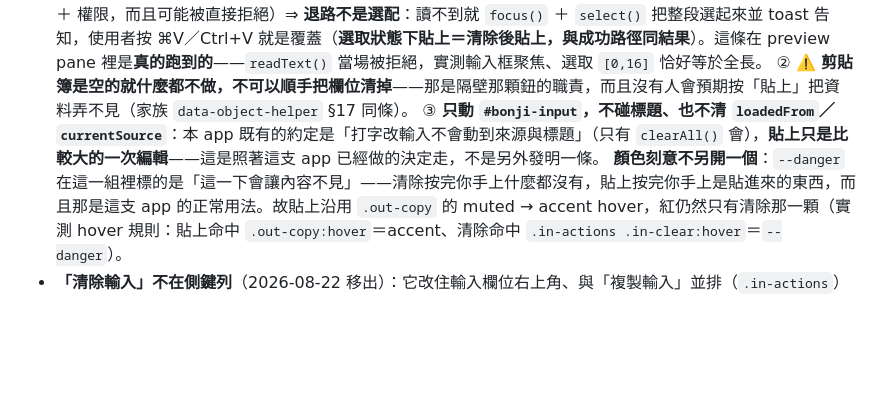
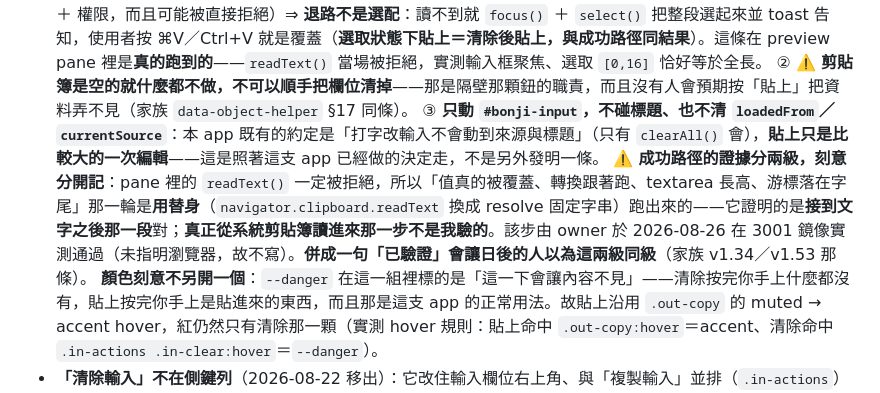
Before and after one commit to scottgfhong310/bonji, a Markdown page: DESIGN.md, the part around the change. Drawn GitHub-style; blank space fills up the shorter version.

Commit message:
docs: 貼上的成功路徑由 owner 在 3001 實測通過——兩級證據分開記
上一筆的驗證停在「替身」那一級：pane 裡 readText() 一定被拒絕，所以「值被覆蓋、
轉換跟著跑、textarea 長高、游標落在字尾」是把 navigator.clipboard.readText 換成
resolve 固定字串跑出來的——它證明的是接到文字之後那一段對，真正從系統剪貼簿讀
進來那一步不是我驗的。該步 owner 於 2026-08-26 在 3001 鏡像實測通過（未指明
瀏覽器，故不寫）。

刻意不併寫成一句「已驗證」：同一段話裡混著「我用替身量的」與「真人在真瀏覽器
按的」，併起來會讓日後的人以為這兩級同級（家族 v1.34／v1.53 那條）。

Co-Authored-By: Claude Opus 5 <noreply@anthropic.com>

```diff
--- a/DESIGN.md
+++ b/DESIGN.md
@@ -188,6 +188,7 @@ vendor/bonji-input/siddham.js               ← vendored 悉曇引擎（MIT、
   ① ⚠️ **讀剪貼簿比寫嚴得多**（寫只要使用者手勢；讀還要 secure context ＋ 權限，而且可能被直接拒絕）⇒ **退路不是選配**：讀不到就 `focus()` ＋ `select()` 把整段選起來並 toast 告知，使用者按 ⌘V／Ctrl+V 就是覆蓋（**選取狀態下貼上＝清除後貼上，與成功路徑同結果**）。這條在 preview pane 裡是**真的跑到的**——`readText()` 當場被拒絕，實測輸入框聚焦、選取 `[0,16]` 恰好等於全長。
   ② ⚠️ **剪貼簿是空的就什麼都不做，不可以順手把欄位清掉**——那是隔壁那顆鈕的職責，而且沒有人會預期按「貼上」把資料弄不見（家族 `data-object-helper` §17 同條）。
   ③ **只動 `#bonji-input`，不碰標題、也不清 `loadedFrom`／`currentSource`**：本 app 既有的約定是「打字改輸入不會動到來源與標題」（只有 `clearAll()` 會），**貼上只是比較大的一次編輯**——這是照著這支 app 已經做的決定走，不是另外發明一條。
+  ⚠️ **成功路徑的證據分兩級，刻意分開記**：pane 裡的 `readText()` 一定被拒絕，所以「值真的被覆蓋、轉換跟著跑、textarea 長高、游標落在字尾」那一輪是**用替身**（`navigator.clipboard.readText` 換成 resolve 固定字串）跑出來的——它證明的是**接到文字之後那一段**對；**真正從系統剪貼簿讀進來那一步不是我驗的**。該步由 owner 於 2026-08-26 在 3001 鏡像實測通過（未指明瀏覽器，故不寫）。**併成一句「已驗證」會讓日後的人以為這兩級同級**（家族 v1.34／v1.53 那條）。
   **顏色刻意不另開一個**：`--danger` 在這一組裡標的是「這一下會讓內容不見」——清除按完你手上什麼都沒有，貼上按完你手上是貼進來的東西，而且那是這支 app 的正常用法。故貼上沿用 `.out-copy` 的 muted → accent hover，紅仍然只有清除那一顆（實測 hover 規則：貼上命中 `.out-copy:hover`＝accent、清除命中 `.in-actions .in-clear:hover`＝`--danger`）。
 - **「清除輸入」不在側鍵列**（2026-08-22 移出）：它改住輸入欄位右上角、與「複製輸入」並排（`.in-actions`）——那兩個動作的對象都是**那一個輸入框**，放在框上比放在頁面邊緣的通用工具列更接近它作用的地方；側鍵列留下的 `#setting-clear-downloads`（清空匯出夾）對象是伺服器上的資料夾，不是輸入框，故留在原地。⚠️ 搬家後**警示紅要自己補**：共用 `side-tool.css` 的 `#setting-clear:hover{color:#ff6e6e}`（§5.5 警示鍵）是以 id 掛在側鍵上的，元素離開側鍵列後那條規則不再命中，`bonji.css` 的 `.in-clear:hover` 以**逐字相同的值**接手（共用件不動——那條規則對其他成員仍然有效）。⚠️ 選擇器要 **0,3,0**（`.in-actions .in-clear:hover`）：與 `.out-copy:hover`（轉 accent）同為 0,2,0 而後者在檔案更後面 ⇒ **同分後到者勝，紅色會安靜地不生效**（第一版實測 hover 是 accent 藍）。顏色走 `--danger` token，**兩個主題不同值**〔owner 指示〕：dark `#ff6e6e`（沿用共用件的值，對 hover 底 **5.95:1**、對卡片 6.94:1）／light `#d93636`（對 hover 底 **4.09:1**、對卡片 4.63:1）——共用件那個紅在白底上只有 **2.72:1**、過不了非文字元素的 3:1，壓暗一階的處置同 `--warn`（亮色被白色包圍會退成一片糊）。**2026-08-22 同日收尾**：共用 `side-tool.css` 的警示鍵也收成同一組值〔owner 指示〕，於是側鍵 `#setting-clear-downloads` 與這顆行內清除鈕**兩個主題都同紅**（先前這裡記過「淺色下兩顆不同紅」的代價，已不成立）。⚠️ 但**兩處的值各自寫著**：共用件刻意不讀 `--danger`（家族已有 app 拿它當私有警示色且值不同，如 `circle-text` 淺色是 `#c1121f`），所以 `bonji.css` 的 `--danger` 與共用件的字面值**是各自獨立的兩份、目前恰好相等**——改其中一個不會帶動另一個。靜止色 `--muted` 兩個主題皆 6.39:1，紅只是 hover 的**附加**警示、不是唯一識別。
 
```
